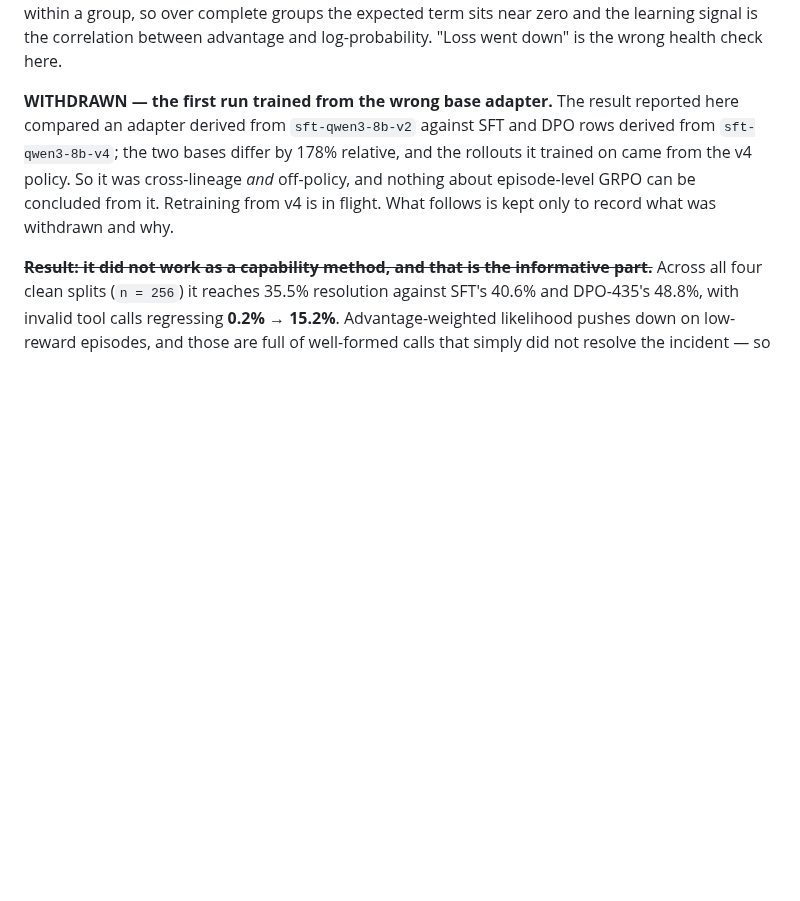
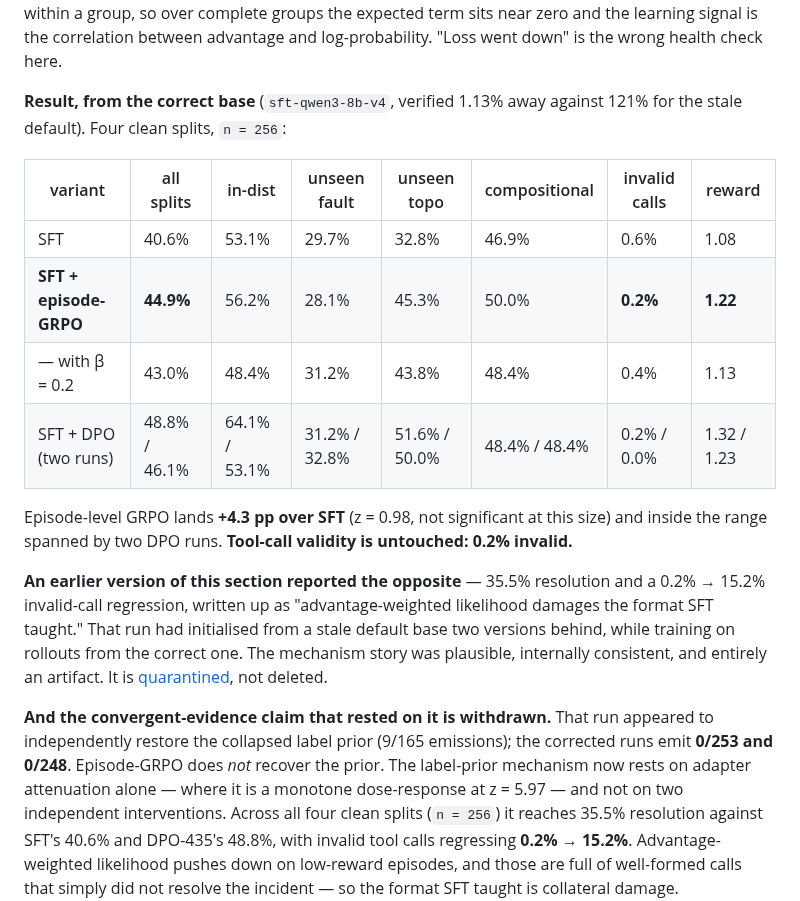
Before and after one commit to yupengtang/MCP-AgentGym, a Markdown page: README.md, the part around one of its changes. Drawn GitHub-style; blank space fills up the shorter version.

```diff
--- a/README.md
+++ b/README.md
@@ -543,14 +575,31 @@ this objective rather than a problem: advantages are zero-mean within a group, s
 complete groups the expected term sits near zero and the learning signal is the correlation
 between advantage and log-probability. "Loss went down" is the wrong health check here.
 
-**WITHDRAWN — the first run trained from the wrong base adapter.** The result reported here
-compared an adapter derived from `sft-qwen3-8b-v2` against SFT and DPO rows derived from
-`sft-qwen3-8b-v4`; the two bases differ by 178% relative, and the rollouts it trained on came
-from the v4 policy. So it was cross-lineage *and* off-policy, and nothing about episode-level
-GRPO can be concluded from it. Retraining from v4 is in flight. What follows is kept only to
-record what was withdrawn and why.
+**Result, from the correct base** (`sft-qwen3-8b-v4`, verified 1.13% away against 121% for
+the stale default). Four clean splits, `n = 256`:
 
-~~**Result: it did not work as a capability method, and that is the informative part.**~~
+| variant | all splits | in-dist | unseen fault | unseen topo | compositional | invalid calls | reward |
+|---|---|---|---|---|---|---|---|
+| SFT | 40.6% | 53.1% | 29.7% | 32.8% | 46.9% | 0.6% | 1.08 |
+| **SFT + episode-GRPO** | **44.9%** | 56.2% | 28.1% | 45.3% | 50.0% | **0.2%** | **1.22** |
+| — with β = 0.2 | 43.0% | 48.4% | 31.2% | 43.8% | 48.4% | 0.4% | 1.13 |
+| SFT + DPO (two runs) | 48.8% / 46.1% | 64.1% / 53.1% | 31.2% / 32.8% | 51.6% / 50.0% | 48.4% / 48.4% | 0.2% / 0.0% | 1.32 / 1.23 |
+
+Episode-level GRPO lands **+4.3 pp over SFT** (z = 0.98, not significant at this size) and
+inside the range spanned by two DPO runs. **Tool-call validity is untouched: 0.2% invalid.**
+
+**An earlier version of this section reported the opposite** — 35.5% resolution and a
+0.2% → 15.2% invalid-call regression, written up as "advantage-weighted likelihood damages
+the format SFT taught." That run had initialised from a stale default base two versions
+behind, while training on rollouts from the correct one. The mechanism story was plausible,
+internally consistent, and entirely an artifact. It is [quarantined](reports/EXPERIMENTS.md),
+not deleted.
+
+**And the convergent-evidence claim that rested on it is withdrawn.** That run appeared to
+independently restore the collapsed label prior (9/165 emissions); the corrected runs emit
+**0/253 and 0/248**. Episode-GRPO does *not* recover the prior. The label-prior mechanism now
+rests on adapter attenuation alone — where it is a monotone dose-response at z = 5.97 — and
+not on two independent interventions.
 Across all four clean splits (`n = 256`) it reaches 35.5% resolution against SFT's 40.6%
 and DPO-435's 48.8%, with invalid tool calls regressing **0.2% → 15.2%**. Advantage-weighted
 likelihood pushes down on low-reward episodes, and those are full of well-formed calls that
```
Also changed, not shown: other parts of README.md (+32 -0 lines), reports/EXPERIMENTS.md (+37 -0 lines).
